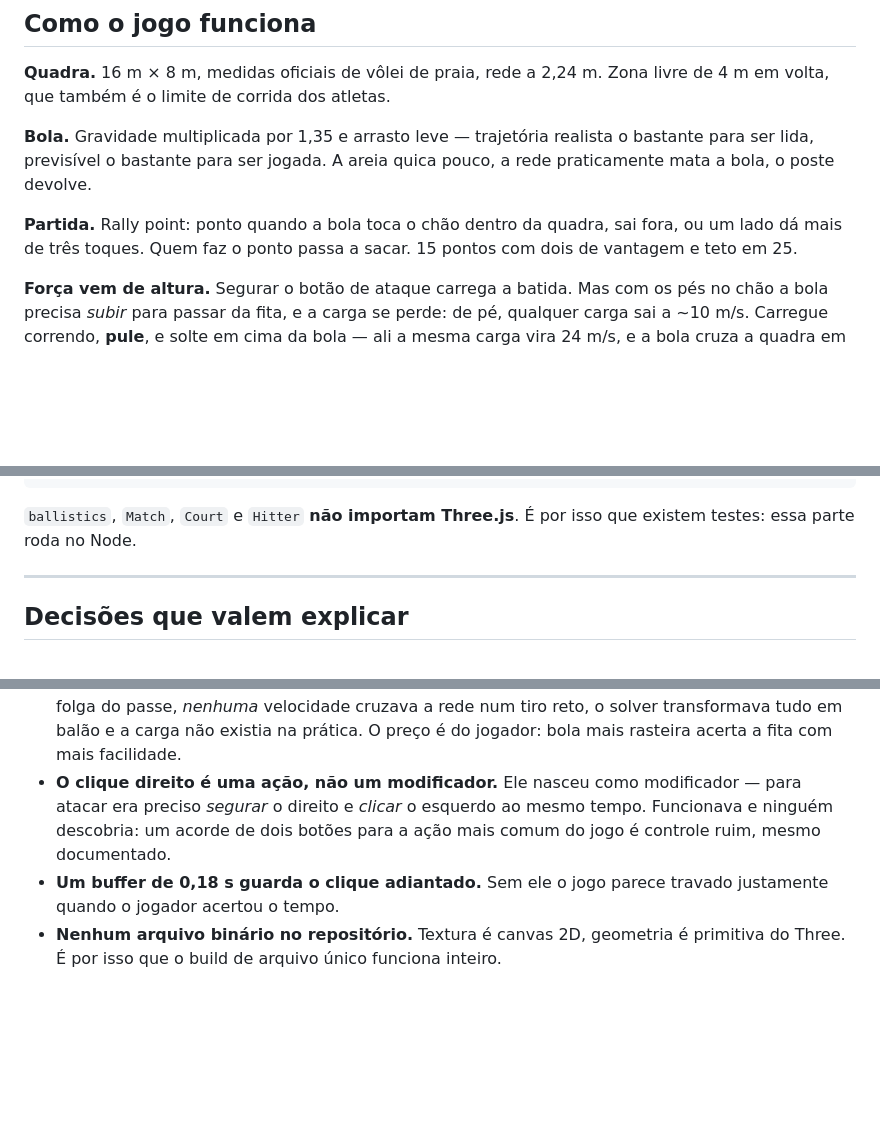
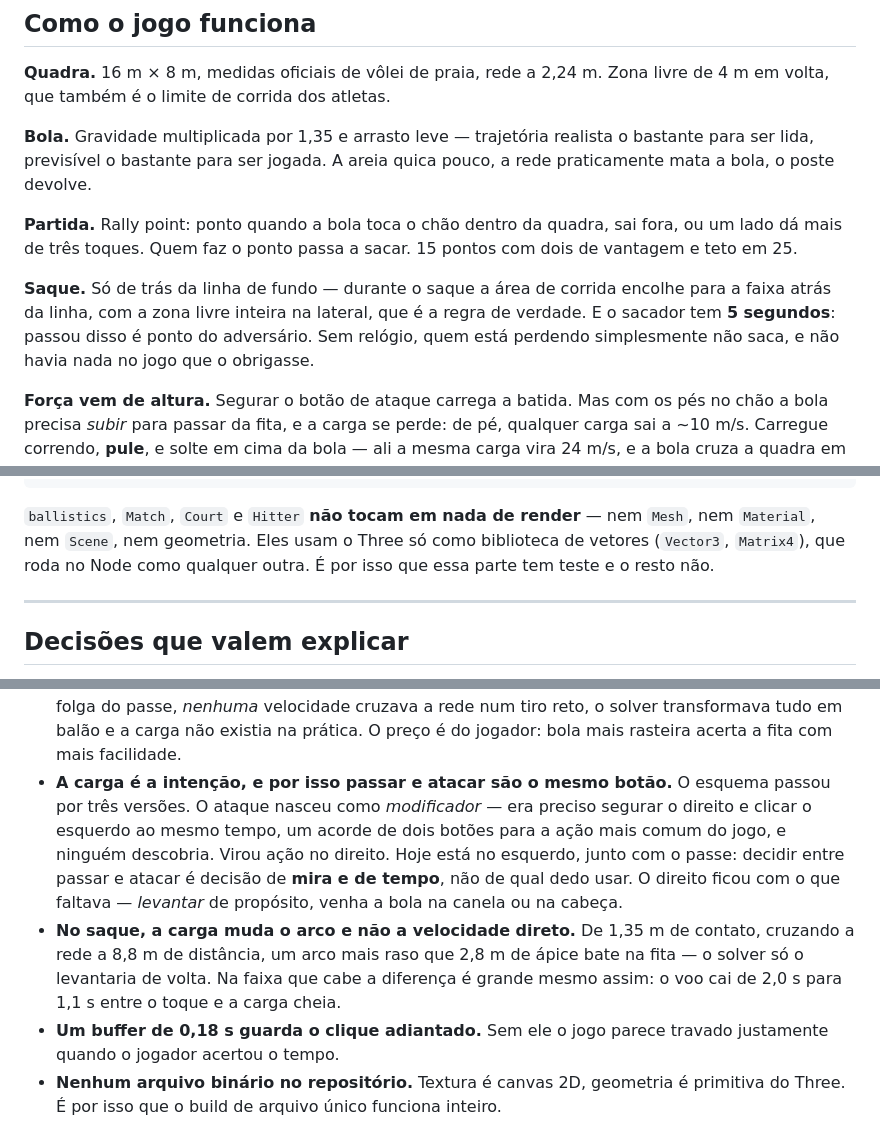
Before and after one commit to okaiquemota/volei3d, a Markdown page: README.md, 3 parts joined by grey strips. Rendered like a GitHub page; blank space fills up the shorter version.

Commit message:
README: corrige o que ficou mentindo depois das ultimas mudancas
Auditado contra o codigo, claim por claim. Cinco coisas erradas:

1. "130 KB comprimidos" — numero da Fase 0, de quando so' havia o three e uma
   quadra. Sao 147 KB.

2. `world/Markers.ts` nao estava na arvore de arquivos. Existe desde os
   marcadores de queda, e e' um arquivo que se procura.

3. As duas regras de saque nao estavam em lugar nenhum do README: nem o limite
   atras da linha de fundo, nem os 5 segundos. Entraram na secao de Partida.

4. A decisao "o clique direito e' uma acao, nao um modificador" descrevia o
   esquema ANTIGO. O controle passou por tres versoes e a decisao que vale hoje
   e' outra: passar e atacar sao o mesmo botao porque a escolha entre os dois e'
   de mira e de tempo, nao de qual dedo usar. Entrou tambem a geometria do
   saque carregado.

5. E a pior: "ballistics, Match, Court e Hitter NAO IMPORTAM Three.js" era
   simplesmente FALSO — os quatro importam. O que e' verdade e' que nenhum
   deles toca em render: sem Mesh, sem Material, sem Scene, sem geometria. Eles
   usam o Three como biblioteca de vetores, e Vector3 roda no Node como
   qualquer outra coisa — que e' o motivo real de essa parte ter teste.

   Um claim desses cai em cinco segundos pra quem abre o arquivo, e derruba a
   confianca no resto do documento junto. A distincao tambem foi pro CLAUDE.md,
   porque confundir "logica pura" com "sem three" leva a reimplementar
   matematica de vetor a' mao por nada.

Co-authored-by: Kaique Mota <134703644+okaiquemota@users.noreply.github.com>
Co-Authored-By: Claude Opus 5 <noreply@anthropic.com>
Claude-Session: https://claude.ai/code/session_01DknKcP9asy1DJjvY9Jm9jy

````diff
--- a/README.md
+++ b/README.md
@@ -80,6 +80,12 @@ pouco, a rede praticamente mata a bola, o poste devolve.
 fora, ou um lado dá mais de três toques. Quem faz o ponto passa a sacar. 15
 pontos com dois de vantagem e teto em 25.
 
+**Saque.** Só de trás da linha de fundo — durante o saque a área de corrida
+encolhe para a faixa atrás da linha, com a zona livre inteira na lateral, que é
+a regra de verdade. E o sacador tem **5 segundos**: passou disso é ponto do
+adversário. Sem relógio, quem está perdendo simplesmente não saca, e não havia
+nada no jogo que o obrigasse.
+
 **Força vem de altura.** Segurar o botão de ataque carrega a batida. Mas com os
 pés no chão a bola precisa *subir* para passar da fita, e a carga se perde: de
 pé, qualquer carga sai a ~10 m/s. Carregue correndo, **pule**, e solte em cima
@@ -133,8 +140,10 @@ src/
 tests/                  balística e regras da partida
 ```
 
-`ballistics`, `Match`, `Court` e `Hitter` **não importam Three.js**. É por isso
-que existem testes: essa parte roda no Node.
+`ballistics`, `Match`, `Court` e `Hitter` **não tocam em nada de render** — nem
+`Mesh`, nem `Material`, nem `Scene`, nem geometria. Eles usam o Three só como
+biblioteca de vetores (`Vector3`, `Matrix4`), que roda no Node como qualquer
+outra. É por isso que essa parte tem teste e o resto não.
 
 ---
 
@@ -172,10 +181,19 @@ que existem testes: essa parte roda no Node.
   (0,35 m). Com a folga do passe, *nenhuma* velocidade cruzava a rede num tiro
   reto, o solver transformava tudo em balão e a carga não existia na prática.
   O preço é do jogador: bola mais rasteira acerta a fita com mais facilidade.
-- **O clique direito é uma ação, não um modificador.** Ele nasceu como
-  modificador — para atacar era preciso *segurar* o direito e *clicar* o
-  esquerdo ao mesmo tempo. Funcionava e ninguém descobria: um acorde de dois
-  botões para a ação mais comum do jogo é controle ruim, mesmo documentado.
+- **A carga é a intenção, e por isso passar e atacar são o mesmo botão.**
+  O esquema passou por três versões. O ataque nasceu como *modificador* — era
+  preciso segurar o direito e clicar o esquerdo ao mesmo tempo, um acorde de
+  dois botões para a ação mais comum do jogo, e ninguém descobria. Virou ação
+  no direito. Hoje está no esquerdo, junto com o passe: decidir entre passar e
+  atacar é decisão de **mira e de tempo**, não de qual dedo usar. O direito
+  ficou com o que faltava — *levantar* de propósito, venha a bola na canela ou
+  na cabeça.
+- **No saque, a carga muda o arco e não a velocidade direto.** De 1,35 m de
+  contato, cruzando a rede a 8,8 m de distância, um arco mais raso que 2,8 m de
+  ápice bate na fita — o solver só o levantaria de volta. Na faixa que cabe a
+  diferença é grande mesmo assim: o voo cai de 2,0 s para 1,1 s entre o toque e
+  a carga cheia.
 - **Um buffer de 0,18 s guarda o clique adiantado.** Sem ele o jogo parece
   travado justamente quando o jogador acertou o tempo.
 - **Nenhum arquivo binário no repositório.** Textura é canvas 2D, geometria é
````
Also changed, not shown: other parts of README.md (+2 -1 lines), CLAUDE.md (+4 -0 lines).
